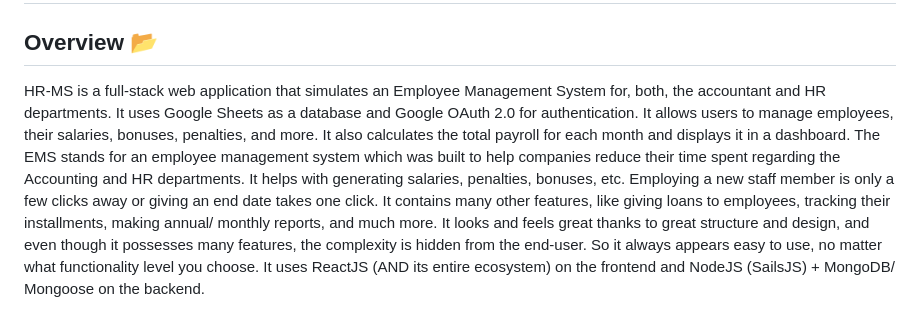
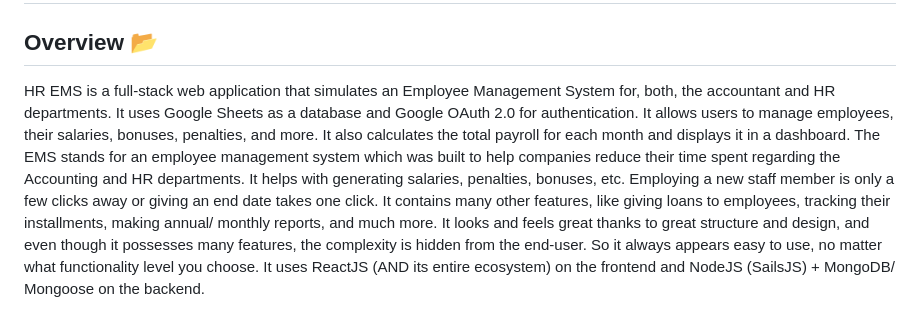
Before and after one commit to anandhu1202/HRManagement_System, a Markdown page: README.md, the part around the change. GitHub-like rendering.

```diff
--- a/README.md
+++ b/README.md
@@ -3,7 +3,7 @@
 
 ## Overview 📂
 
-HR-MS is a full-stack web application that simulates an Employee Management System for, both, the accountant and HR departments. It uses Google Sheets as a database and Google OAuth 2.0 for authentication. It allows users to manage employees, their salaries, bonuses, penalties, and more. It also calculates the total payroll for each month and displays it in a dashboard. The EMS stands for an employee management system which was built to help companies reduce their time spent regarding the Accounting and HR departments.
+HR EMS is a full-stack web application that simulates an Employee Management System for, both, the accountant and HR departments. It uses Google Sheets as a database and Google OAuth 2.0 for authentication. It allows users to manage employees, their salaries, bonuses, penalties, and more. It also calculates the total payroll for each month and displays it in a dashboard. The EMS stands for an employee management system which was built to help companies reduce their time spent regarding the Accounting and HR departments.
 It helps with generating salaries, penalties, bonuses, etc. Employing a new staff member is only a few clicks away or giving an end date takes one click. It contains many other features, like giving loans to employees, tracking their installments, making annual/ monthly reports, and much more. It looks and feels great thanks to great structure and design, and even though it possesses many features, the complexity is hidden from the end-user. So it always appears easy to use, no matter what functionality level you choose. It uses ReactJS (AND its entire ecosystem) on the frontend and NodeJS (SailsJS) + MongoDB/ Mongoose on the backend.
 
 
```
